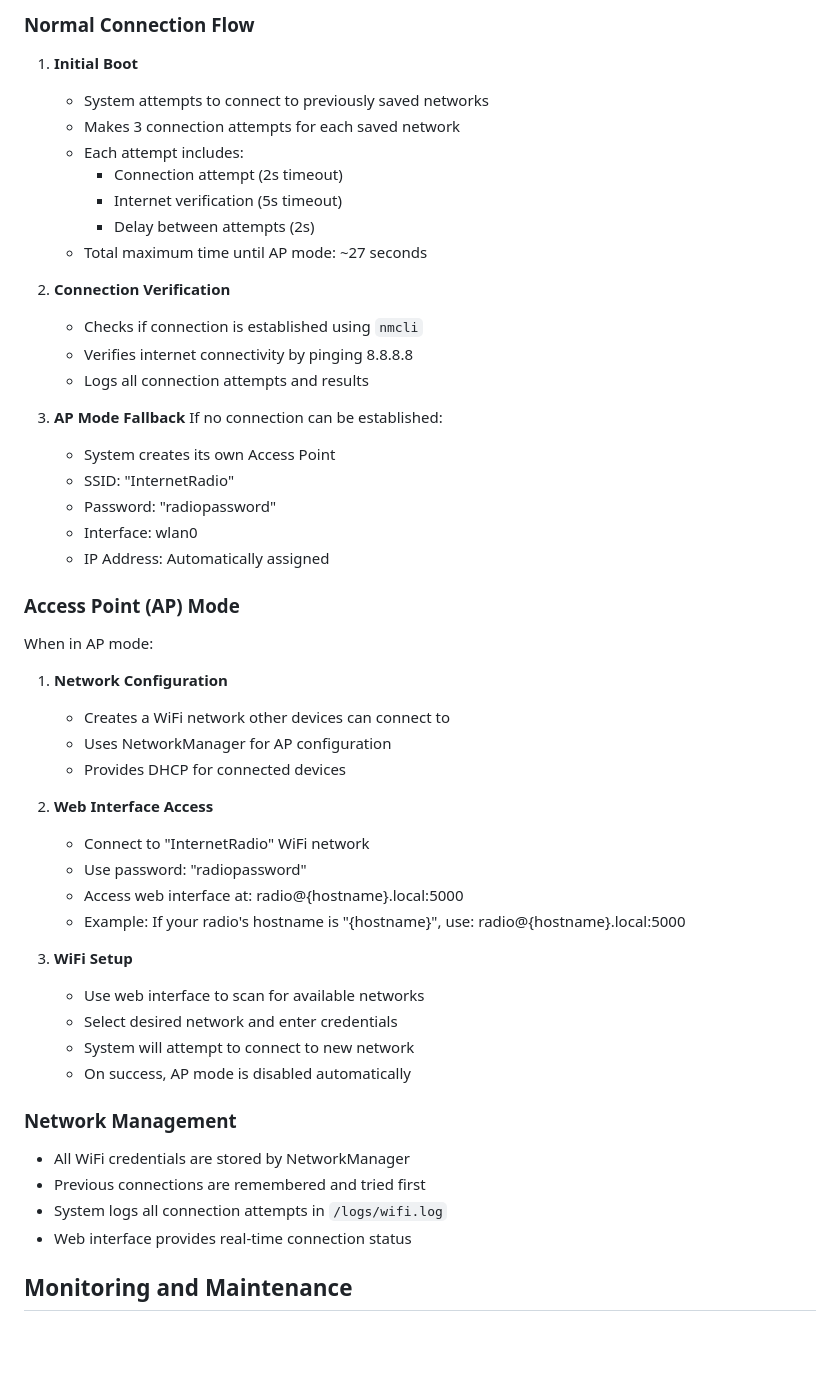
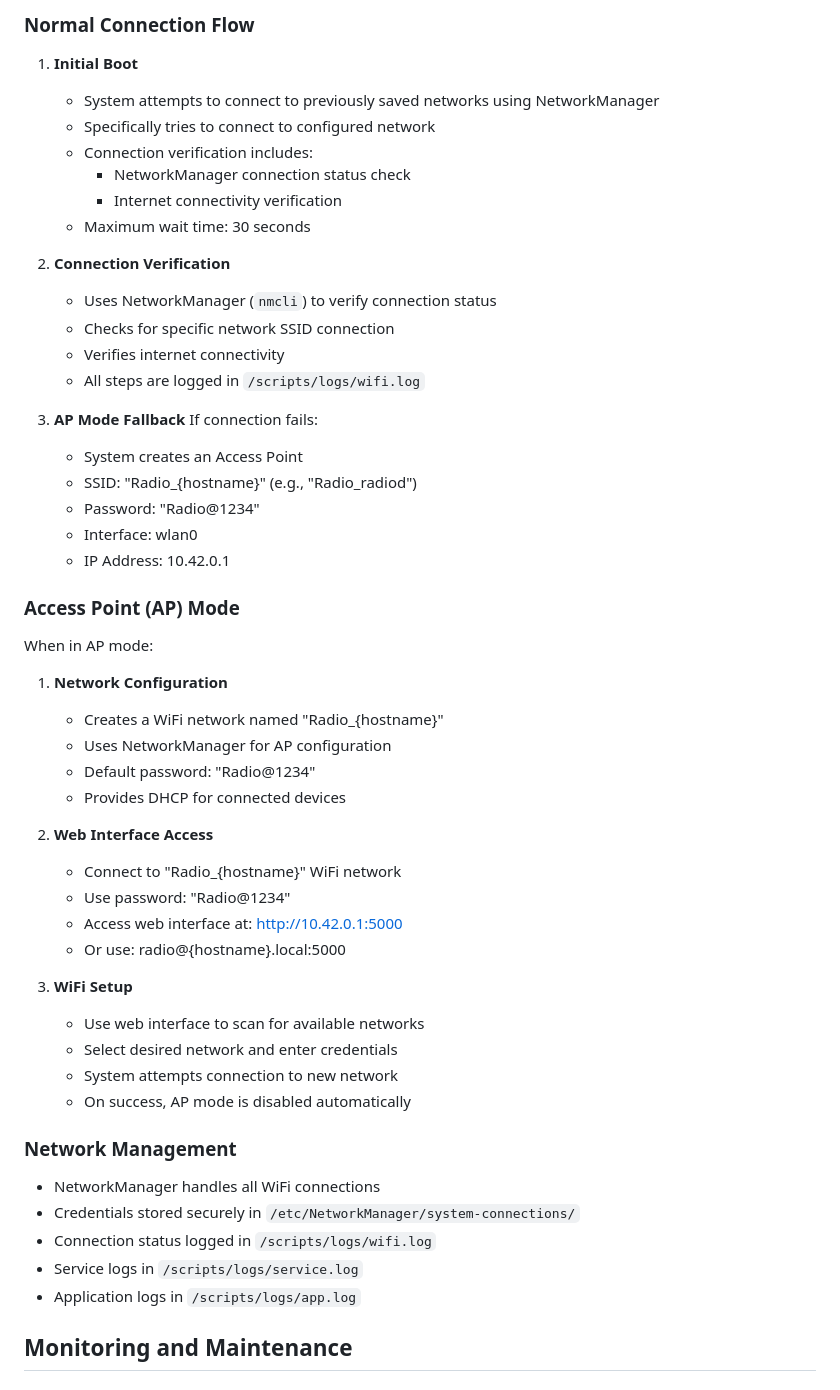
Before and after one commit to rubenfeurer/internetRadio, a Markdown page: README.md, the part around the change printed below. GitHub-like rendering; blank space fills up the shorter version.

Commit message:
fix: updated readme

```diff
--- a/README.md
+++ b/README.md
@@ -134,51 +134,53 @@ internetradio.service
 
 ### Normal Connection Flow
 1. **Initial Boot**
-   - System attempts to connect to previously saved networks
-   - Makes 3 connection attempts for each saved network
-   - Each attempt includes:
-     - Connection attempt (2s timeout)
-     - Internet verification (5s timeout)
-     - Delay between attempts (2s)
-   - Total maximum time until AP mode: ~27 seconds
+   - System attempts to connect to previously saved networks using NetworkManager
+   - Specifically tries to connect to configured network
+   - Connection verification includes:
+     - NetworkManager connection status check
+     - Internet connectivity verification
+   - Maximum wait time: 30 seconds
 
 2. **Connection Verification**
-   - Checks if connection is established using `nmcli`
-   - Verifies internet connectivity by pinging 8.8.8.8
-   - Logs all connection attempts and results
+   - Uses NetworkManager (`nmcli`) to verify connection status
+   - Checks for specific network SSID connection
+   - Verifies internet connectivity
+   - All steps are logged in `/scripts/logs/wifi.log`
 
 3. **AP Mode Fallback**
-   If no connection can be established:
-   - System creates its own Access Point
-   - SSID: "InternetRadio"
-   - Password: "radiopassword"
+   If connection fails:
+   - System creates an Access Point
+   - SSID: "Radio_{hostname}" (e.g., "Radio_radiod")
+   - Password: "Radio@1234"
    - Interface: wlan0
-   - IP Address: Automatically assigned
+   - IP Address: 10.42.0.1
 
 ### Access Point (AP) Mode
 When in AP mode:
 1. **Network Configuration**
-   - Creates a WiFi network other devices can connect to
+   - Creates a WiFi network named "Radio_{hostname}"
    - Uses NetworkManager for AP configuration
+   - Default password: "Radio@1234"
    - Provides DHCP for connected devices
 
 2. **Web Interface Access**
-   - Connect to "InternetRadio" WiFi network
-   - Use password: "radiopassword"
-   - Access web interface at: radio@{hostname}.local:5000
-   - Example: If your radio's hostname is "{hostname}", use: radio@{hostname}.local:5000
+   - Connect to "Radio_{hostname}" WiFi network
+   - Use password: "Radio@1234"
+   - Access web interface at: http://10.42.0.1:5000
+   - Or use: radio@{hostname}.local:5000
 
 3. **WiFi Setup**
    - Use web interface to scan for available networks
    - Select desired network and enter credentials
-   - System will attempt to connect to new network
+   - System attempts connection to new network
    - On success, AP mode is disabled automatically
 
 ### Network Management
-- All WiFi credentials are stored by NetworkManager
-- Previous connections are remembered and tried first
-- System logs all connection attempts in `/logs/wifi.log`
-- Web interface provides real-time connection status
+- NetworkManager handles all WiFi connections
+- Credentials stored securely in `/etc/NetworkManager/system-connections/`
+- Connection status logged in `/scripts/logs/wifi.log`
+- Service logs in `/scripts/logs/service.log`
+- Application logs in `/scripts/logs/app.log`
 
 ## Monitoring and Maintenance
 
```
Also changed, not shown: other parts of README.md (+28 -0 lines), readme.md (deleted, +0 -55 lines).
